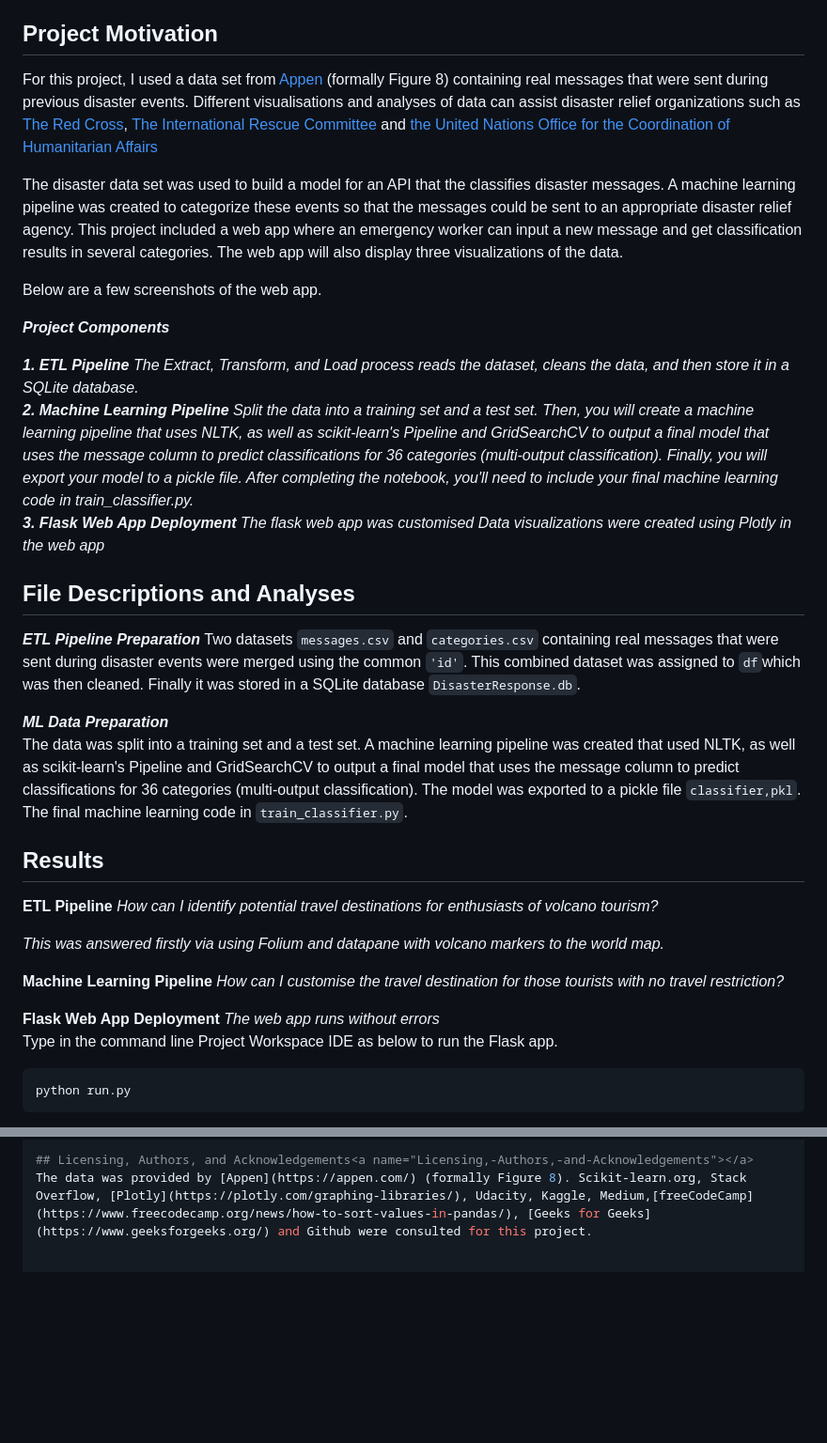
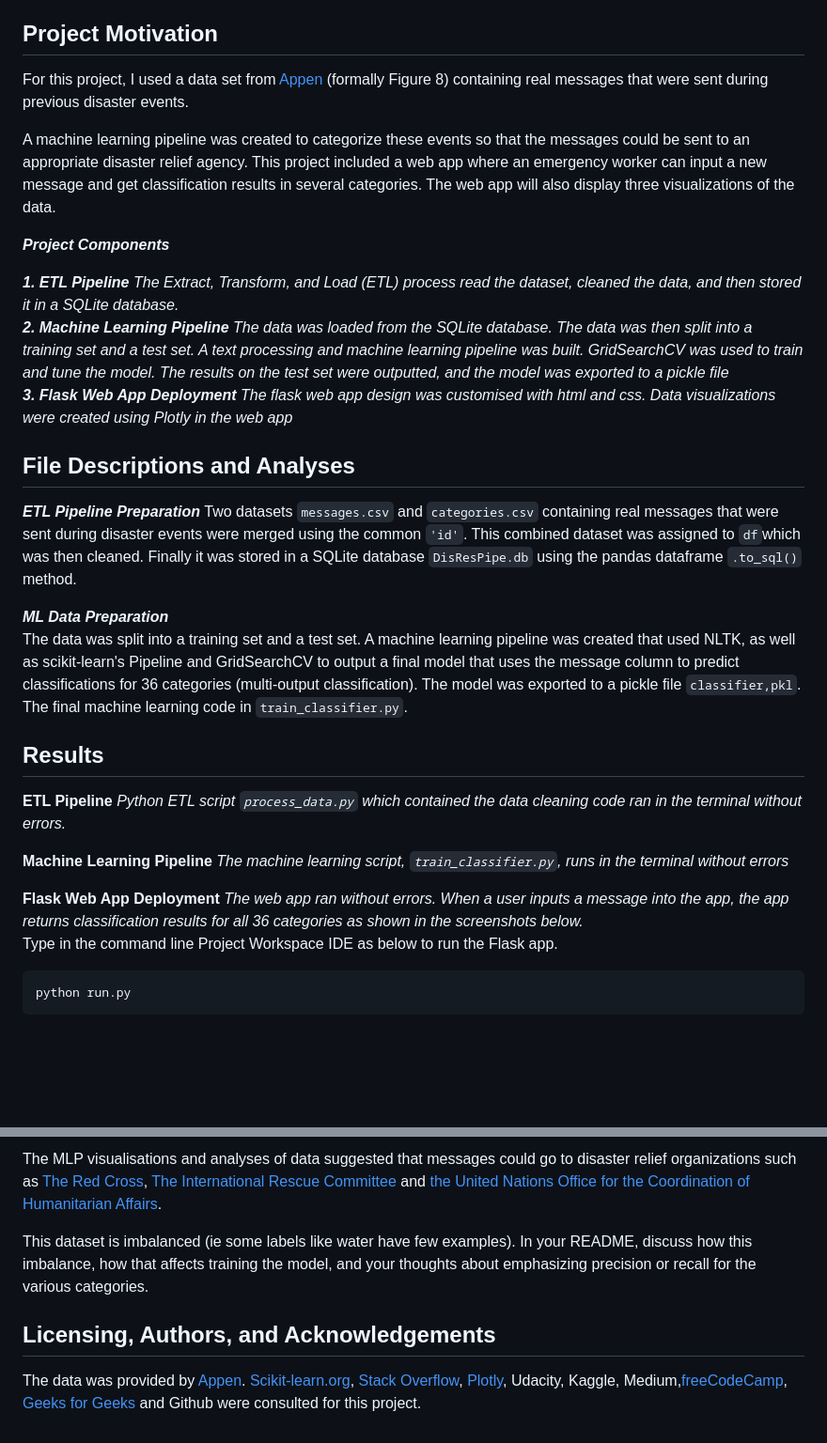
Before and after one commit to nirvannar/DisasterResponsePipeline, a Markdown page: IntroReadMe.md, 2 parts joined by grey strips. Shown at 94% size. Drawn GitHub-style; blank space fills up the shorter version.

````diff
--- a/IntroReadMe.md
+++ b/IntroReadMe.md
@@ -14,25 +14,21 @@ My second Udacity Project creates a machine learning pipeline to categorize disa
 The code should run with no issues using Python version 3.6.3 using Jupyter Notebook server version 5.7.0 in the Udacity Project Workspace.  Packages that were imported include Pandas,sqlite3, sqlalchemy create_engine, NumPy,  matplotlib.pyplot.
 
 ## Project Motivation <a name="Project-Motivation"></a>
-For this project, I used a data set from [Appen](https://appen.com/) (formally Figure 8) containing real messages that were sent during previous disaster events.    Different visualisations and analyses of data can assist disaster relief organizations such as [The Red Cross](https://www.redcross.org/about-us/our-work/international-services/international-disasters-and-crises.html), [The International Rescue Committee](https://www.rescue.org/) and [the United Nations Office for the Coordination of Humanitarian Affairs](https://www.unocha.org/)
+For this project, I used a data set from [Appen](https://appen.com/) (formally Figure 8) containing real messages that were sent during previous disaster events.
 
-The disaster data set  was used to build a model for an API that the classifies disaster messages. A machine learning pipeline was created to categorize these events so that the messages could be sent to an appropriate disaster relief agency. This project included a web app where an emergency worker can input a new message and get classification results in several categories. The web app will also display three visualizations of the data.
-
-Below are a few screenshots of the web app.
-
-
+A machine learning pipeline was created to categorize these events so that the messages could be sent to an appropriate disaster relief agency. This project included a web app where an emergency worker can input a new message and get classification results in several categories. The web app will also display three visualizations of the data.
 
 **_Project Components_**
 
-**_1. ETL Pipeline_** *The Extract, Transform, and Load process reads the dataset, cleans the data, and then store it in a SQLite database.*
-**_2. Machine Learning Pipeline_** *Split the data into a training set and a test set. Then, you will create a machine learning pipeline that uses NLTK, as well as scikit-learn's Pipeline and GridSearchCV to output a final model that uses the message column to predict classifications for 36 categories (multi-output classification). Finally, you will export your model to a pickle file. After completing the notebook, you'll need to include your final machine learning code in train_classifier.py.*
-**_3. Flask Web App Deployment_** *The flask web app was customised Data visualizations were created using Plotly in the web app*
+**_1. ETL Pipeline_** *The Extract, Transform, and Load (ETL) process read the dataset, cleaned the data, and then stored it in a SQLite database.*
+**_2. Machine Learning Pipeline_** *The data was loaded from the SQLite database.  The data was then split  into a training set and a test set. A text processing and machine learning pipeline was built.  GridSearchCV was used to train and tune the model.  The results on the test set were outputted, and the model was exported to a pickle file*
+**_3. Flask Web App Deployment_** *The flask web app design was customised with html and css.  Data visualizations were created using Plotly in the web app*
 
 
 
 ## File Descriptions and Analyses <a name="File-Descriptions-and-Analyses"></a>
 **_ETL Pipeline Preparation_**
-Two datasets ```messages.csv``` and ```categories.csv``` containing real messages that were sent during disaster events were merged using the common ```'id'```.  This combined dataset was assigned to ```df```which was then cleaned. Finally it was stored in a SQLite database ```DisasterResponse.db```.
+Two datasets ```messages.csv``` and ```categories.csv``` containing real messages that were sent during disaster events were merged using the common ```'id'```.  This combined dataset was assigned to ```df```which was then cleaned. Finally it was stored in a SQLite database ```DisResPipe.db``` using the pandas dataframe ```.to_sql()``` method.
 
 
 
@@ -42,21 +38,18 @@ The data was split into a training set and a test set. A machine learning pipeli
 
 ## Results <a name="Results"></a>
 
-**ETL Pipeline** *How can I identify potential travel destinations for enthusiasts of volcano tourism?*
-
-*This was answered firstly via using Folium and datapane with volcano markers to the world map.*
+**ETL Pipeline** *Python ETL script ```process_data.py``` which contained the data cleaning code ran in the terminal without errors.*
 
 
-**Machine Learning Pipeline** *How can I customise the travel destination for those tourists with no travel restriction?*
+**Machine Learning Pipeline** *The machine learning script, ```train_classifier.py```, runs in the terminal without errors*
 
 
-**Flask Web App Deployment** *The web app runs without errors*
+**Flask Web App Deployment** *The web app ran without errors. When a user inputs a message into the app, the app returns classification results for all 36 categories as shown in the screenshots below.*
 Type in the command line Project Workspace IDE as below to run the Flask app.
 
 ```python
 python run.py
 ```
 
-```python
 
 
@@ -64,3 +59,8 @@ python run.py
 
-## Licensing, Authors, and Acknowledgements<a name="Licensing,-Authors,-and-Acknowledgements"></a>
-The data was provided by [Appen](https://appen.com/) (formally Figure 8). Scikit-learn.org, Stack Overflow, [Plotly](https://plotly.com/graphing-libraries/), Udacity, Kaggle, Medium,[freeCodeCamp](https://www.freecodecamp.org/news/how-to-sort-values-in-pandas/), [Geeks for Geeks](https://www.geeksforgeeks.org/) and Github were consulted for this project.
+The MLP visualisations and analyses of data suggested that messages could go to disaster relief organizations such as [The Red Cross](https://www.redcross.org/about-us/our-work/international-services/international-disasters-and-crises.html), [The International Rescue Committee](https://www.rescue.org/) and [the United Nations Office for the Coordination of Humanitarian Affairs](https://www.unocha.org/).
+
+This dataset is imbalanced (ie some labels like water have few examples). In your README, discuss how this imbalance, how that affects training the model, and your thoughts about emphasizing precision or recall for the various categories.
+
+
+## Licensing, Authors, and Acknowledgements <a name="Licensing,-Authors,-and-Acknowledgements"></a>
+The data was provided by [Appen](https://appen.com/). [Scikit-learn.org](https://scikit-learn.org/), [Stack Overflow](https://stackoverflow.com/), [Plotly](https://plotly.com/graphing-libraries/), Udacity, Kaggle, Medium,[freeCodeCamp](https://www.freecodecamp.org/news/how-to-sort-values-in-pandas/), [Geeks for Geeks](https://www.geeksforgeeks.org/) and Github were consulted for this project.
````
Also changed, not shown: other parts of IntroReadMe.md (+3 -1 lines).
